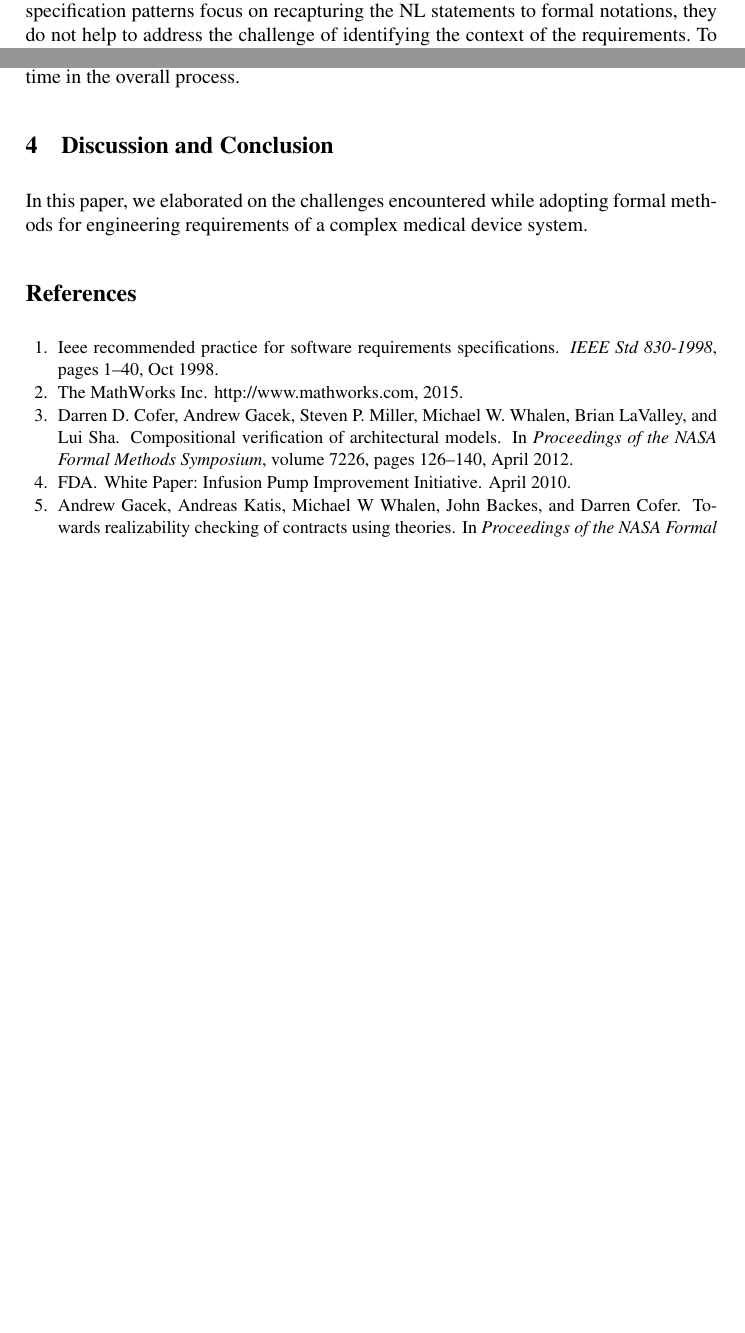
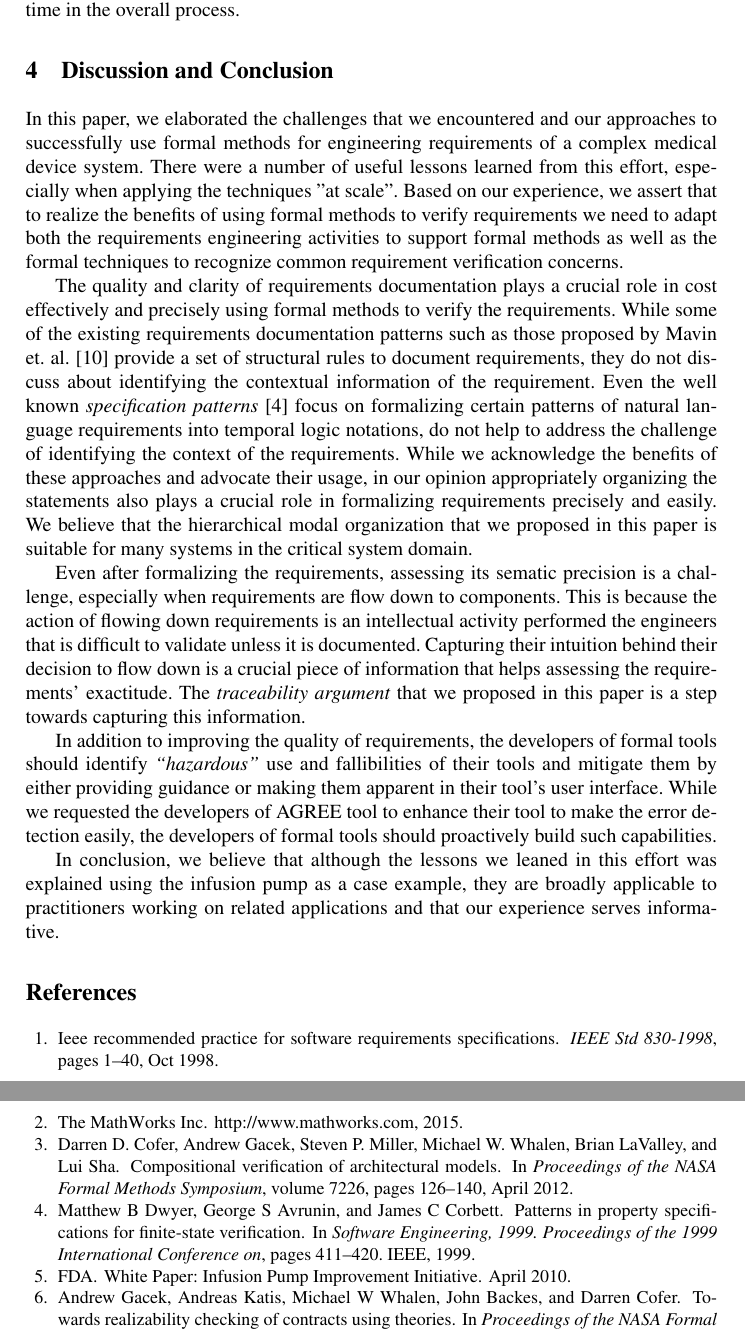
Before and after one commit to anitha-cs/Formalizing_Requirements, a LaTeX thesis (src/Main.tex, which reads src/conclusion.tex, src/structuring.tex): two parts of pages 5 and 14 of 15 before the commit and two parts of pages 14 and 15 of 15 after it, joined at a grey line, cut at the place of the change, the shorter picture padded with empty space. Compiled offline with pdfLaTeX.

Commit message:
Updated discussion and conclusion

```diff
--- a/src/conclusion.tex
+++ b/src/conclusion.tex
@@ -1,4 +1,12 @@
 \section{Discussion and Conclusion}
 \label{sec:conclusion}
 
-In this paper, we elaborated on the challenges encountered while adopting formal methods for engineering requirements of a complex medical device system.
+In this paper, we elaborated the challenges that we encountered and our approaches to successfully use formal methods for engineering requirements of a complex medical device system. There were a number of useful lessons learned from this effort, especially when applying the techniques "at scale". Based on our experience, we assert that to realize the benefits of using formal methods to verify requirements we need to adapt both the requirements engineering activities to support formal methods as well as the formal techniques to recognize common requirement verification concerns.
+
+The quality and clarity of requirements documentation plays a crucial role in cost effectively and precisely using formal methods to verify the requirements. While some of the existing requirements documentation patterns such as those proposed by Mavin et. al.~\cite{mavin2009easy} provide a set of structural rules to document requirements, they do not discuss about identifying the contextual information of the requirement. Even the well known \emph{specification patterns}~\cite{dwyer1999patterns} focus on formalizing certain patterns of natural language requirements into temporal logic notations, do not help to address the challenge of identifying the context of the requirements. While we acknowledge the benefits of these approaches and advocate their usage, in our opinion appropriately organizing the statements also plays a crucial role in formalizing requirements precisely and easily. We believe that the hierarchical modal organization that we proposed in this paper is suitable for many systems in the critical system domain.
+
+Even after formalizing the requirements, assessing its sematic precision is a challenge, especially when requirements are flow down to components. This is because the action of flowing down requirements is an intellectual activity performed the engineers that is difficult to validate  unless it is documented. Capturing their intuition behind their decision to flow down is a crucial piece of information that helps assessing the requirements' exactitude. The \emph{traceability argument} that we proposed in this paper is a step towards capturing this information.
+
+In addition to improving the quality of requirements, the developers of formal tools should identify \emph{``hazardous"} use and fallibilities of their tools and mitigate them by either providing guidance or making them apparent in their tool's user interface. While we requested the developers of AGREE tool to enhance their tool to make the error detection easily, the developers of formal tools should proactively build such capabilities.
+
+In conclusion, we believe that although the lessons we leaned in this effort was explained using the infusion pump as a case example, they are broadly applicable to practitioners working on related applications and that our experience serves informative.
--- a/src/structuring.tex
+++ b/src/structuring.tex
@@ -1,6 +1,6 @@
 \subsection{Challenge 1: Requirements Formalization}
 
-While model-based approaches, supported by formal reasoning tools, can be used to verify if implementation models meet requirements, the process of formalizing the requirements from the natural language documents is often a laborious process. Although, natural language (NL) is the practical choice for capturing requirements, formal methods are necessary to rigorously verify them. For complex systems, the process of formalizing requirements becomes a non-trivial activity. The challenge arises from both the ambiguity and implicit contextual knowledge in the NL statements. While the process of formalization implicity takes care of the ambiguity, precisely identifying the context of the requirement is a painful process. By contextual nature of requirements, we mean the specific state of the system in which the requirements need to hold; in formal terms it is the antecedent or precondition in a formal statement. While well known specification patterns focus on recapturing the NL statements to formal notations, they do not help to address the challenge of identifying the context of the requirements. To partially address this concern in domains such as safety critical systems, the formalized requirements are verified with respect to a model of the system. When the context is not sufficiently captured in the formalized requirement, tools such as model checkers return counterexamples to help engineers discover the needed contextual information. However, this counterexample directed context exploration is a very time-consuming task, especially for certain types of requirements.
+While model-based approaches, supported by formal reasoning tools, can be used to verify if implementation models meet requirements, the process of formalizing the requirements from the natural language documents is often a laborious process. Although, natural language (NL) is the practical choice for capturing requirements, formal methods are necessary to rigorously verify them. For complex systems, the process of formalizing requirements becomes a non-trivial activity. The challenge arises from both the ambiguity and implicit contextual knowledge in the NL statements. While the process of formalization implicity takes care of the ambiguity, precisely identifying the context of the requirement is a painful process. By contextual nature of requirements, we mean the specific state of the system in which the requirements need to hold; in formal terms it is the antecedent or precondition in a formal statement. To partially address this concern, in domains such as safety critical systems, model-based approaches allow the formalized requirements to be verified with respect to a model of the system. When the context is not sufficiently captured in the formalized requirement, tools such as model checkers return counterexamples to help engineers discover the needed contextual information. However, this counterexample directed context exploration is a very time-consuming task, especially for certain types of requirements.
 
 When formalizing the requirements of the GPCA, we found two groups of requirements whose context was particularly challenging to identify. The first set of requirements were those that describe the behaviour of the system under under normal working conditions. For example, one requirement states\footnote{\scriptsize{We intensionally simplified this requirement such that it illustrates the problem. However, the original requirement had more conditions associated with it.}} that,
 
```
Also changed, not shown: src/flowdown.tex (+0 -2 lines), src/Main.pdf.
